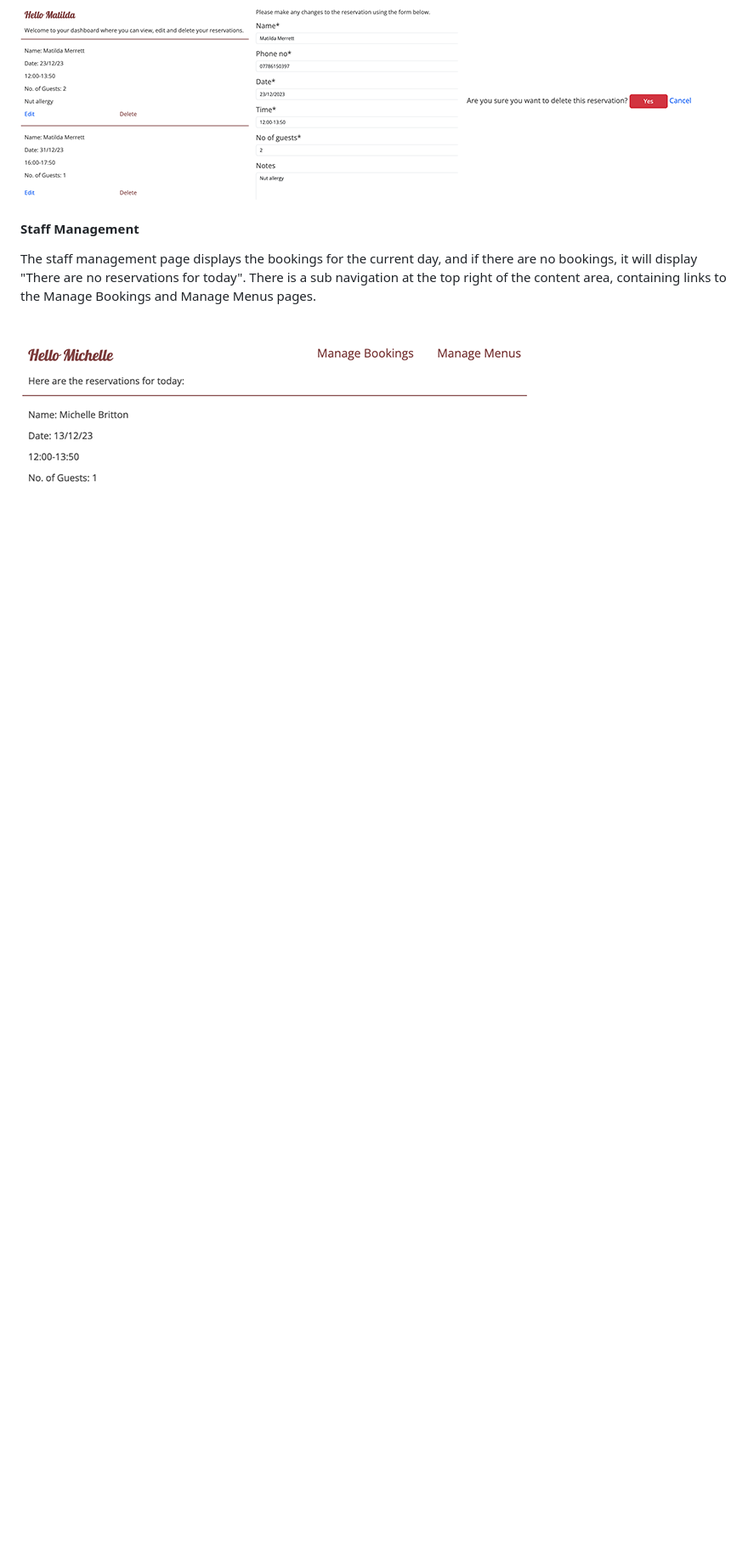
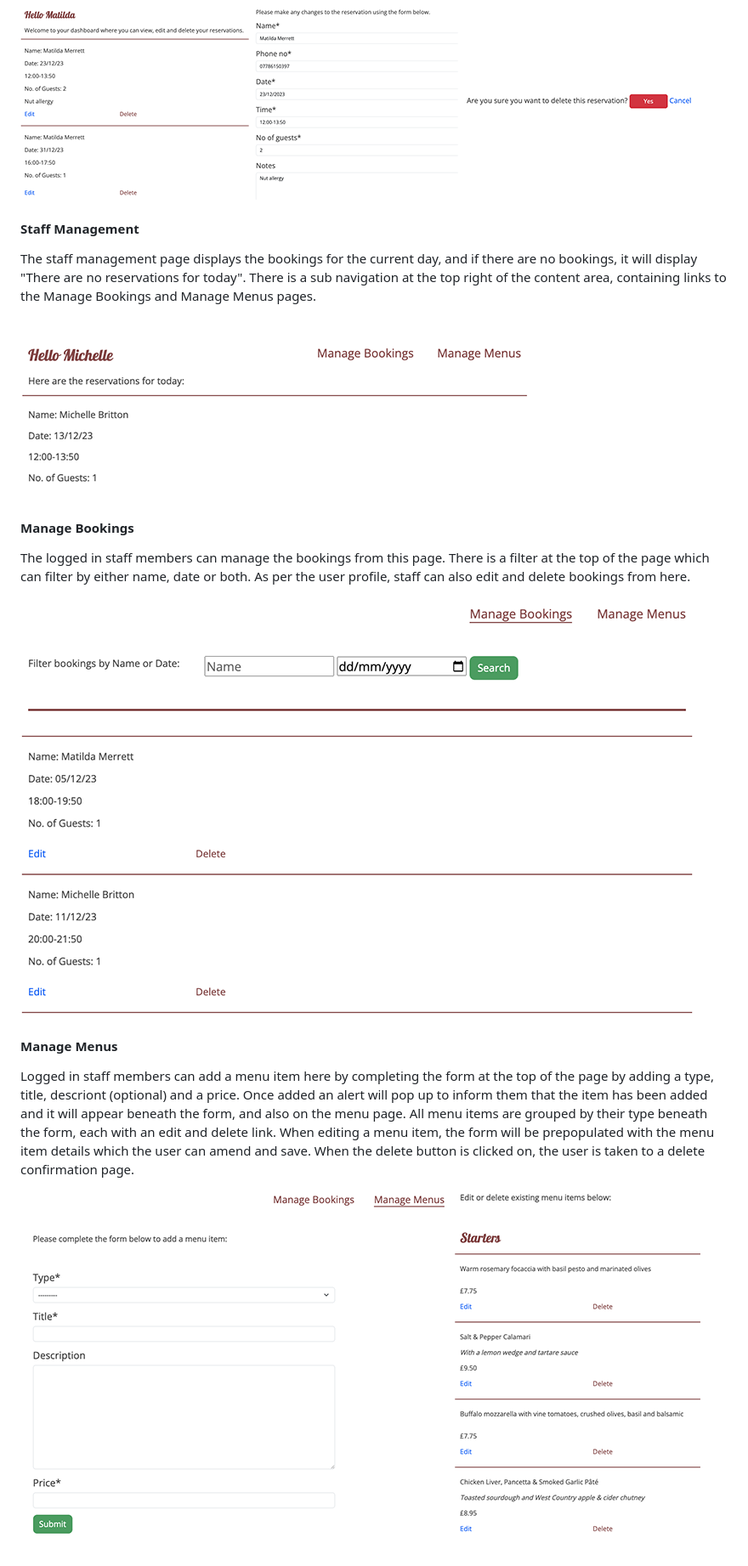
Before and after one commit to MichelleBritton/pasture, a Markdown page: README.md, the part around the change printed below. Shown: that part at 85% size. Rendered like a GitHub page; pictures changed too: documentation/screenshots/manage-bookings.png (added), documentation/screenshots/manage-menus.png (added); blank space fills up the shorter version.

Commit message:
Add manage bookings and menus

```diff
--- a/README.md
+++ b/README.md
@@ -248,3 +250,13 @@ User accounts have been created using the Django allauth module. This allows inf
 The staff management page displays the bookings for the current day, and if there are no bookings, it will display "There are no reservations for today". There is a sub navigation at the top right of the content area, containing links to the Manage Bookings and Manage Menus pages.
 
 ![Screenshot of staff dashboard](documentation/screenshots/staff.png)
+
+#### Manage Bookings
+The logged in staff members can manage the bookings from this page. There is a filter at the top of the page which can filter by either name, date or both. As per the user profile, staff can also edit and delete bookings from here.
+
+![Screenshot of manage bookings](documentation/screenshots/manage-bookings.png)
+
+#### Manage Menus
+Logged in staff members can add a menu item here by completing the form at the top of the page by adding a type, title, descriont (optional) and a price. Once added an alert will pop up to inform them that the item has been added and it will appear beneath the form, and also on the menu page. All menu items are grouped by their type beneath the form, each with an edit and delete link.  When editing a menu item, the form will be prepopulated with the menu item details which the user can amend and save. When the delete button is clicked on, the user is taken to a delete confirmation page.
+
+![Screenshot of manage menus](documentation/screenshots/manage-menus.png)
```
Also changed, not shown: other parts of README.md (+2 -0 lines).
